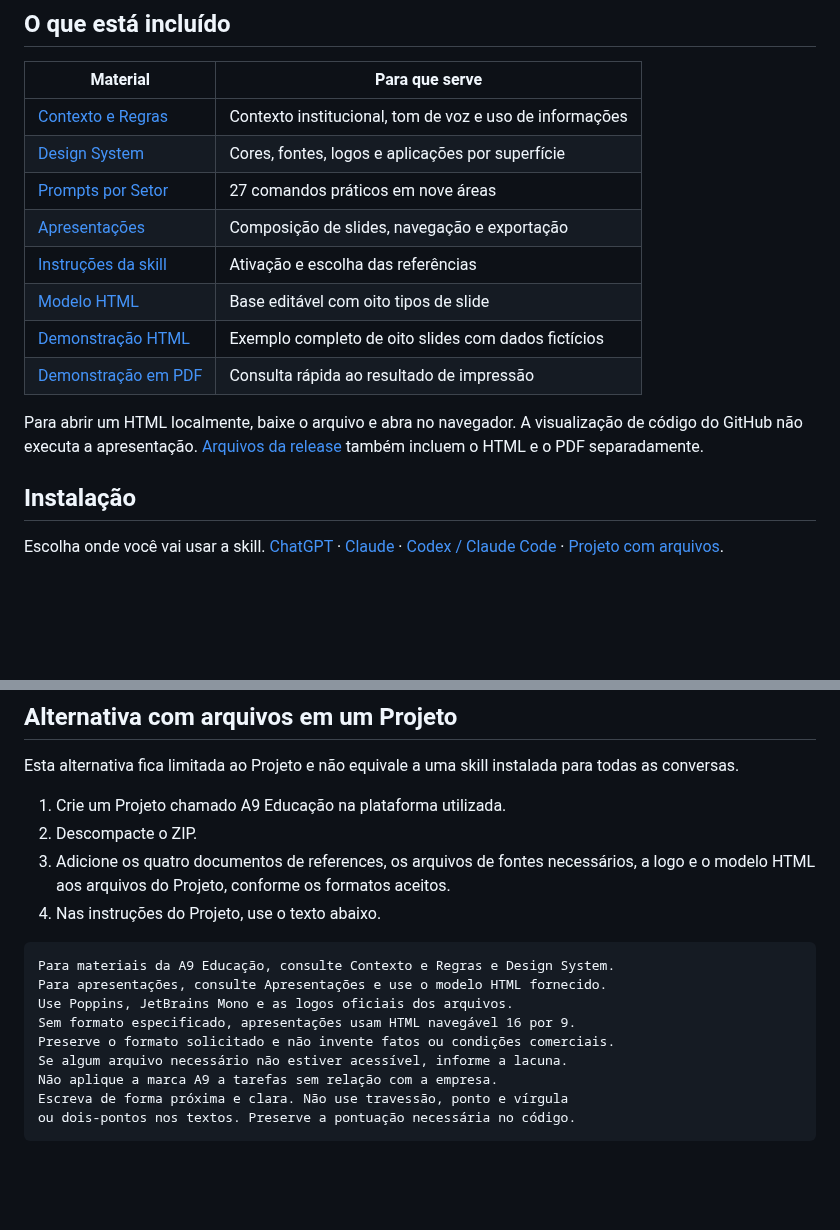
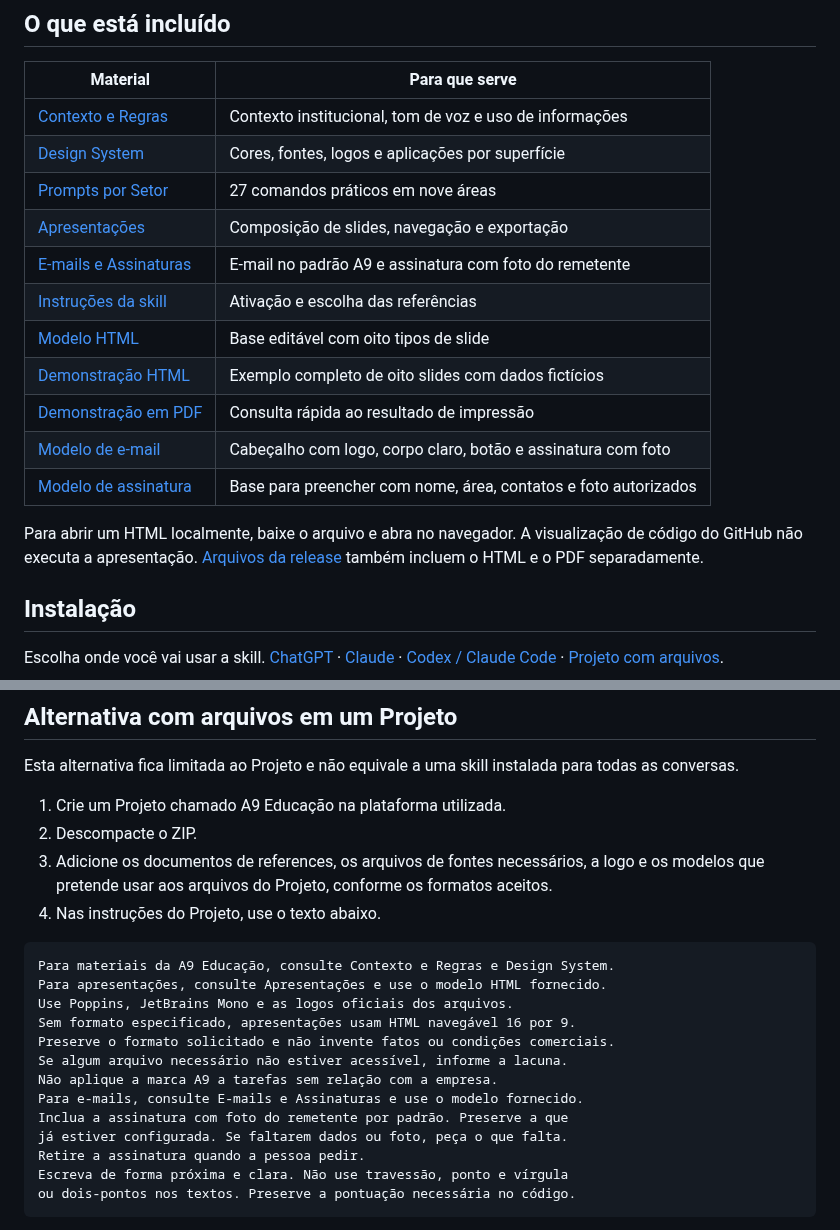
Before and after one commit to mauriciokruger/a9-educacao, a Markdown page: README.md, 2 parts joined by grey strips. GitHub-like rendering; blank space fills up the shorter version.

````diff
--- a/README.md
+++ b/README.md
@@ -61,8 +61,11 @@ Baixar o repositório não instala a skill. Para instalar, use o ZIP da release,
 | [Design System](skills/a9-educacao/references/Design%20System.md) | Cores, fontes, logos e aplicações por superfície |
 | [Prompts por Setor](skills/a9-educacao/references/Prompts%20por%20Setor.md) | 27 comandos práticos em nove áreas |
 | [Apresentações](skills/a9-educacao/references/Apresenta%C3%A7%C3%B5es.md) | Composição de slides, navegação e exportação |
+| [E-mails e Assinaturas](skills/a9-educacao/references/E-mails%20e%20Assinaturas.md) | E-mail no padrão A9 e assinatura com foto do remetente |
 | [Instruções da skill](skills/a9-educacao/SKILL.md) | Ativação e escolha das referências |
 | [Modelo HTML](skills/a9-educacao/assets/apresentacoes/modelo-a9.html) | Base editável com oito tipos de slide |
 | [Demonstração HTML](skills/a9-educacao/assets/apresentacoes/demo-a9.html) | Exemplo completo de oito slides com dados fictícios |
 | [Demonstração em PDF](docs/demo-a9.pdf) | Consulta rápida ao resultado de impressão |
+| [Modelo de e-mail](skills/a9-educacao/assets/emails/modelo-a9.html) | Cabeçalho com logo, corpo claro, botão e assinatura com foto |
+| [Modelo de assinatura](skills/a9-educacao/assets/emails/assinatura-a9.html) | Base para preencher com nome, área, contatos e foto autorizados |
 
@@ -130,7 +133,7 @@ Esta alternativa fica limitada ao Projeto e não equivale a uma skill instalada
 
 1. Crie um Projeto chamado A9 Educação na plataforma utilizada.
 2. Descompacte o ZIP.
-3. Adicione os quatro documentos de references, os arquivos de fontes necessários, a logo e o modelo HTML aos arquivos do Projeto, conforme os formatos aceitos.
+3. Adicione os documentos de references, os arquivos de fontes necessários, a logo e os modelos que pretende usar aos arquivos do Projeto, conforme os formatos aceitos.
 4. Nas instruções do Projeto, use o texto abaixo.
 
 ```text
@@ -141,6 +144,10 @@ Sem formato especificado, apresentações usam HTML navegável 16 por 9.
 Preserve o formato solicitado e não invente fatos ou condições comerciais.
 Se algum arquivo necessário não estiver acessível, informe a lacuna.
 Não aplique a marca A9 a tarefas sem relação com a empresa.
+Para e-mails, consulte E-mails e Assinaturas e use o modelo fornecido.
+Inclua a assinatura com foto do remetente por padrão. Preserve a que
+já estiver configurada. Se faltarem dados ou foto, peça o que falta.
+Retire a assinatura quando a pessoa pedir.
 Escreva de forma próxima e clara. Não use travessão, ponto e vírgula
 ou dois-pontos nos textos. Preserve a pontuação necessária no código.
 ```
````
Also changed, not shown: other parts of README.md (+25 -9 lines), docs/VALIDACAO.md (+27 -1 lines), skills/a9-educacao/SKILL.md (+4 -1 lines), docs/assets/email-a9-preview.png (added), 9 other files.
